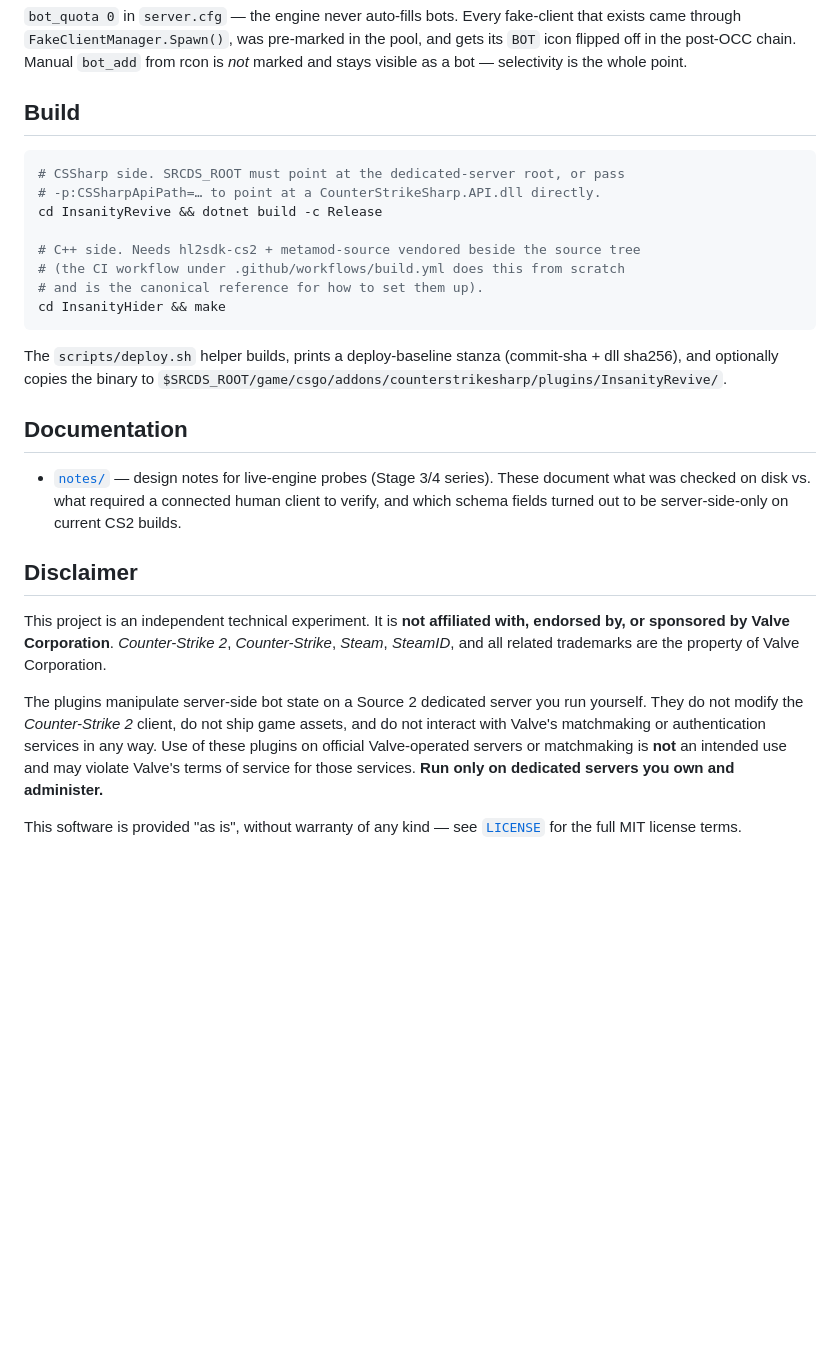
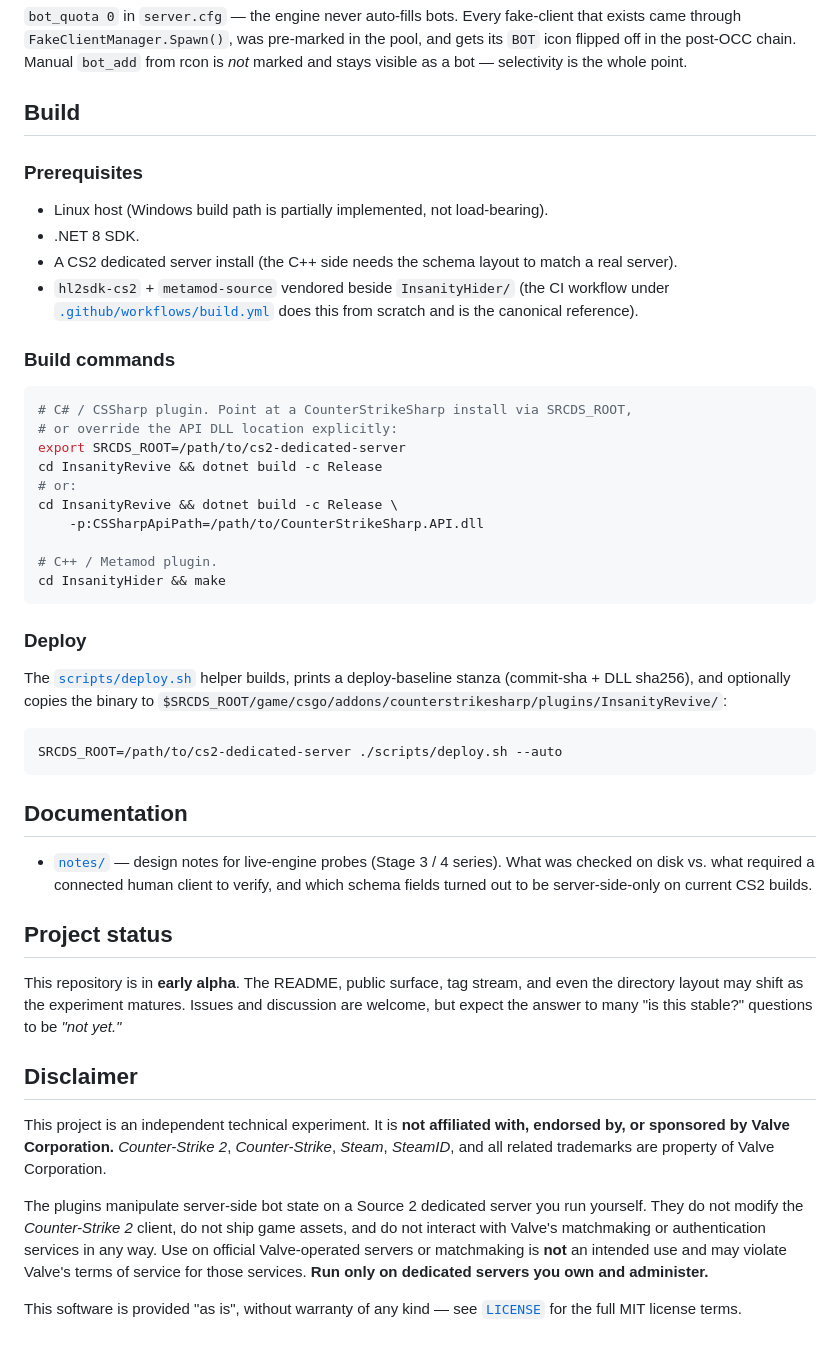
Before and after one commit to Frad70/cs2-insanity, a Markdown page: README.md, the part around one of its changes. Drawn GitHub-style; blank space fills up the shorter version.

Commit message:
docs: redesign README — badges, early-alpha warning, cleaner layout

````diff
--- a/README.md
+++ b/README.md
@@ -55,42 +92,69 @@ bot — selectivity is the whole point.
 
 ## Build
 
+### Prerequisites
+
+- Linux host (Windows build path is partially implemented, not load-bearing).
+- .NET 8 SDK.
+- A CS2 dedicated server install (the C++ side needs the schema layout to
+  match a real server).
+- `hl2sdk-cs2` + `metamod-source` vendored beside `InsanityHider/` (the CI
+  workflow under [`.github/workflows/build.yml`](.github/workflows/build.yml)
+  does this from scratch and is the canonical reference).
+
+### Build commands
+
 ```bash
-# CSSharp side. SRCDS_ROOT must point at the dedicated-server root, or pass
-# -p:CSSharpApiPath=… to point at a CounterStrikeSharp.API.dll directly.
+# C# / CSSharp plugin. Point at a CounterStrikeSharp install via SRCDS_ROOT,
+# or override the API DLL location explicitly:
+export SRCDS_ROOT=/path/to/cs2-dedicated-server
 cd InsanityRevive && dotnet build -c Release
+# or:
+cd InsanityRevive && dotnet build -c Release \
+    -p:CSSharpApiPath=/path/to/CounterStrikeSharp.API.dll
 
-# C++ side. Needs hl2sdk-cs2 + metamod-source vendored beside the source tree
-# (the CI workflow under .github/workflows/build.yml does this from scratch
-# and is the canonical reference for how to set them up).
+# C++ / Metamod plugin.
 cd InsanityHider && make
 ```
 
-The `scripts/deploy.sh` helper builds, prints a deploy-baseline stanza
-(commit-sha + dll sha256), and optionally copies the binary to
-`$SRCDS_ROOT/game/csgo/addons/counterstrikesharp/plugins/InsanityRevive/`.
+### Deploy
+
+The [`scripts/deploy.sh`](scripts/deploy.sh) helper builds, prints a
+deploy-baseline stanza (commit-sha + DLL sha256), and optionally copies the
+binary to `$SRCDS_ROOT/game/csgo/addons/counterstrikesharp/plugins/InsanityRevive/`:
+
+```bash
+SRCDS_ROOT=/path/to/cs2-dedicated-server ./scripts/deploy.sh --auto
+```
 
 ## Documentation
 
-- [`notes/`](notes/) — design notes for live-engine probes (Stage 3/4 series).
-  These document what was checked on disk vs. what required a connected
-  human client to verify, and which schema fields turned out to be
-  server-side-only on current CS2 builds.
+- [`notes/`](notes/) — design notes for live-engine probes (Stage 3 / 4
+  series). What was checked on disk vs. what required a connected human
+  client to verify, and which schema fields turned out to be server-side-only
+  on current CS2 builds.
+
+## Project status
+
+This repository is in **early alpha**. The README, public surface, tag stream,
+and even the directory layout may shift as the experiment matures. Issues and
+discussion are welcome, but expect the answer to many "is this stable?"
+questions to be *"not yet."*
 
 ## Disclaimer
 
 This project is an independent technical experiment. It is **not affiliated
-with, endorsed by, or sponsored by Valve Corporation**. *Counter-Strike 2*,
-*Counter-Strike*, *Steam*, *SteamID*, and all related trademarks are the
-property of Valve Corporation.
+with, endorsed by, or sponsored by Valve Corporation.** *Counter-Strike 2*,
+*Counter-Strike*, *Steam*, *SteamID*, and all related trademarks are property
+of Valve Corporation.
 
 The plugins manipulate server-side bot state on a Source 2 dedicated server
 you run yourself. They do not modify the *Counter-Strike 2* client, do not
 ship game assets, and do not interact with Valve's matchmaking or
-authentication services in any way. Use of these plugins on official
-Valve-operated servers or matchmaking is **not** an intended use and may
-violate Valve's terms of service for those services. **Run only on
-dedicated servers you own and administer.**
+authentication services in any way. Use on official Valve-operated servers
+or matchmaking is **not** an intended use and may violate Valve's terms of
+service for those services. **Run only on dedicated servers you own and
+administer.**
 
 This software is provided "as is", without warranty of any kind — see
 [`LICENSE`](LICENSE) for the full MIT license terms.
````
Also changed, not shown: other parts of README.md (+70 -33 lines).
